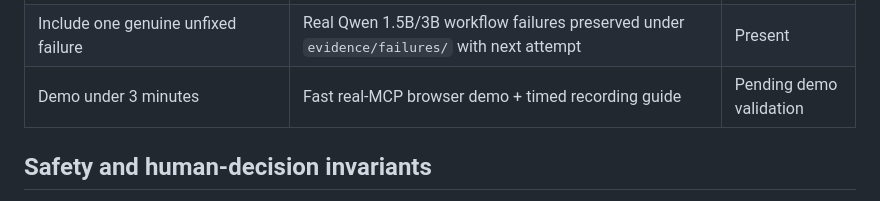
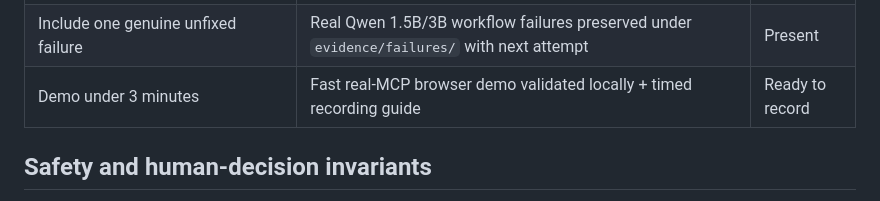
Before and after one commit to buriro-ezekia/mwalimulens-agent, a Markdown page: docs/challenge-requirements.md, the part around the change. GitHub-like rendering.

Commit message:
docs: move demo status to ready to record

```diff
--- a/docs/challenge-requirements.md
+++ b/docs/challenge-requirements.md
@@ -32,7 +32,7 @@ or subject pathway.
 | `ARCHITECTURE.md` | One-page agent/MCP boundary | Present |
 | `EVALS.md` with at least 8 tasks | 13-case reproducible suite + promoted `evidence/evals_run.json` | Present |
 | Include one genuine unfixed failure | Real Qwen 1.5B/3B workflow failures preserved under `evidence/failures/` with next attempt | Present |
-| Demo under 3 minutes | Fast real-MCP browser demo + timed recording guide | Pending demo validation |
+| Demo under 3 minutes | Fast real-MCP browser demo validated locally + timed recording guide | Ready to record |
 
 ## Safety and human-decision invariants
 
```
